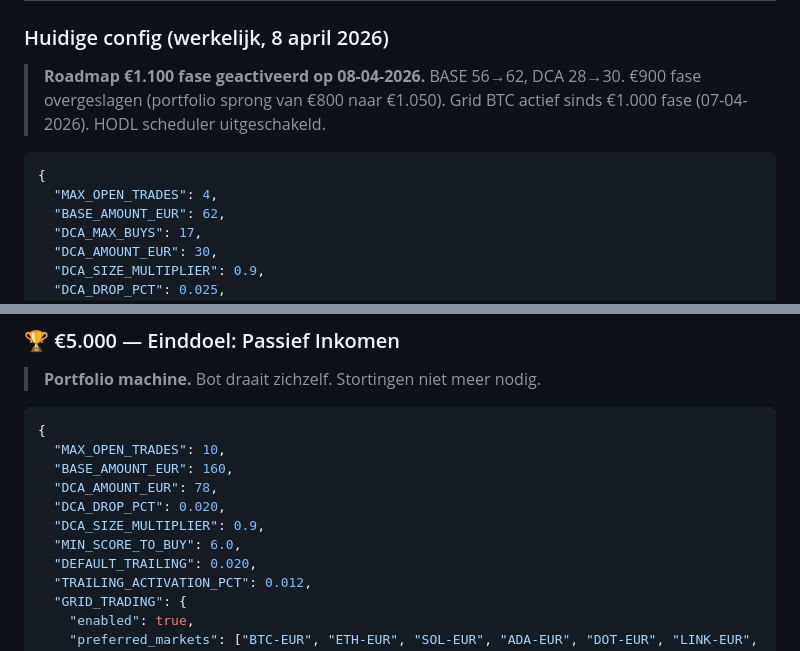
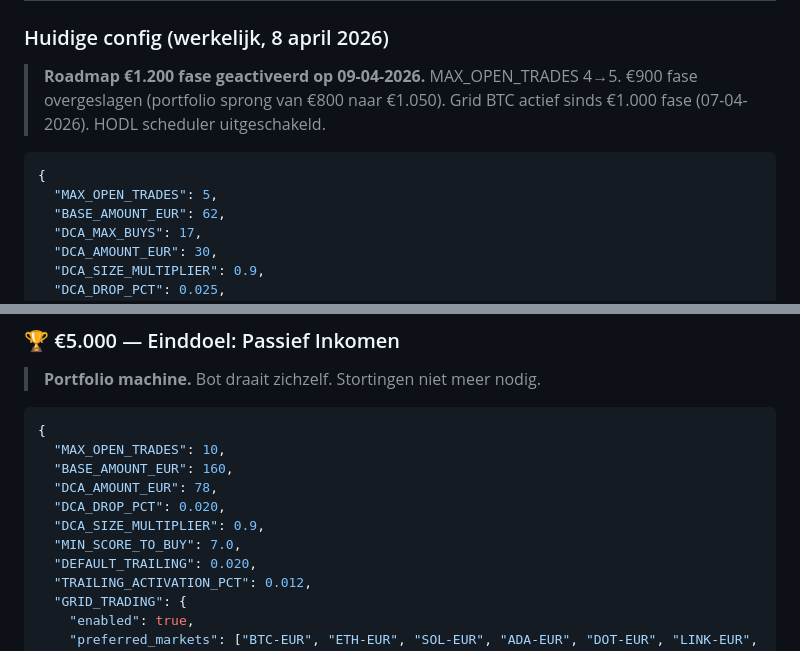
Before and after one commit to sedegroot-lang/Bitvavo-Bot, a Markdown page: docs/PORTFOLIO_ROADMAP.md, 2 parts joined by grey strips. GitHub-like rendering.

````diff
--- a/docs/PORTFOLIO_ROADMAP.md
+++ b/docs/PORTFOLIO_ROADMAP.md
@@ -23,13 +23,13 @@
 
 ### Huidige config (werkelijk, 8 april 2026)
 
-> **Roadmap €1.100 fase geactiveerd op 08-04-2026.** BASE 56→62, DCA 28→30.
+> **Roadmap €1.200 fase geactiveerd op 09-04-2026.** MAX_OPEN_TRADES 4→5.
 > €900 fase overgeslagen (portfolio sprong van €800 naar €1.050).
 > Grid BTC actief sinds €1.000 fase (07-04-2026). HODL scheduler uitgeschakeld.
 
 ```json
 {
-  "MAX_OPEN_TRADES": 4,
+  "MAX_OPEN_TRADES": 5,
   "BASE_AMOUNT_EUR": 62,
   "DCA_MAX_BUYS": 17,
   "DCA_AMOUNT_EUR": 30,
@@ -486,7 +485,7 @@ Hieronder elk bedrag met de exacte actie. **"—"** = geen wijziging, blijf op h
   "DCA_AMOUNT_EUR": 78,
   "DCA_DROP_PCT": 0.020,
   "DCA_SIZE_MULTIPLIER": 0.9,
-  "MIN_SCORE_TO_BUY": 6.0,
+  "MIN_SCORE_TO_BUY": 7.0,
   "DEFAULT_TRAILING": 0.020,
   "TRAILING_ACTIVATION_PCT": 0.012,
   "GRID_TRADING": {
````
Also changed, not shown: other parts of docs/PORTFOLIO_ROADMAP.md (+29 -30 lines).
